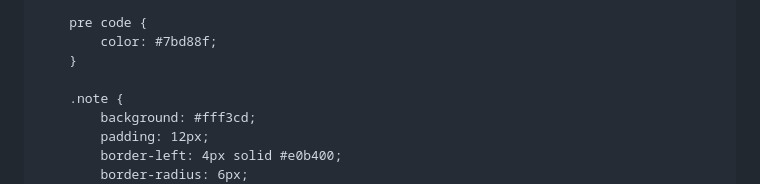
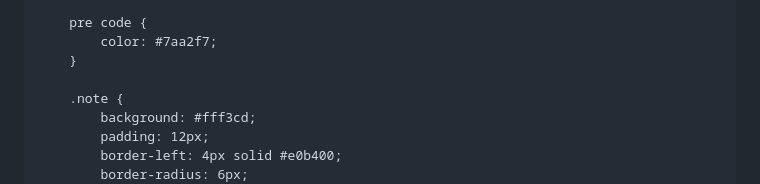
Before and after one commit to kwang9442/Data-Science-Portfolio, a Markdown page: projects/football_play_detection.md, the part around the change. GitHub-like rendering.

```diff
--- a/projects/football_play_detection.md
+++ b/projects/football_play_detection.md
@@ -61,7 +61,7 @@
         }
 
         pre code {
-            color: #7bd88f;
+            color: #7aa2f7;
         }
 
         .note {
```
